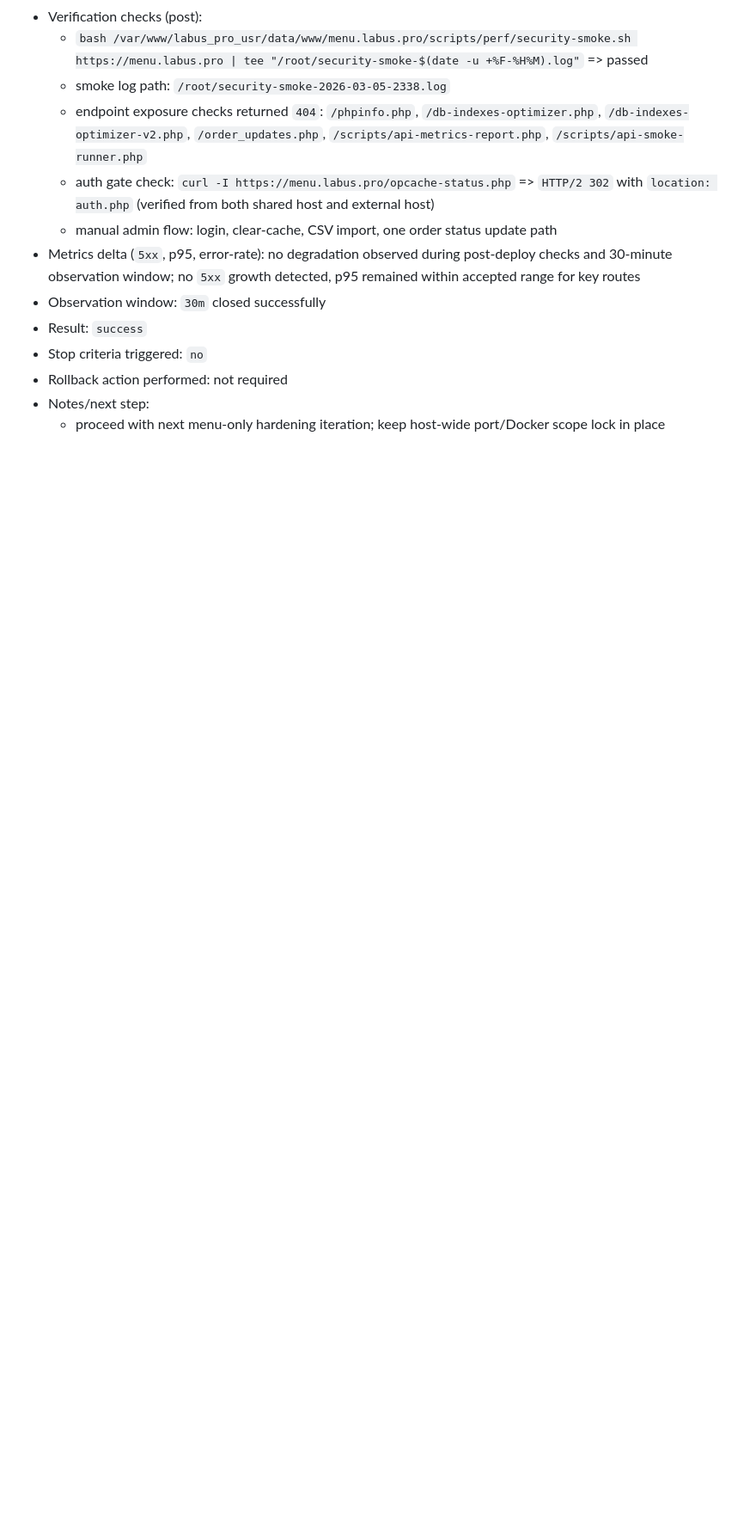
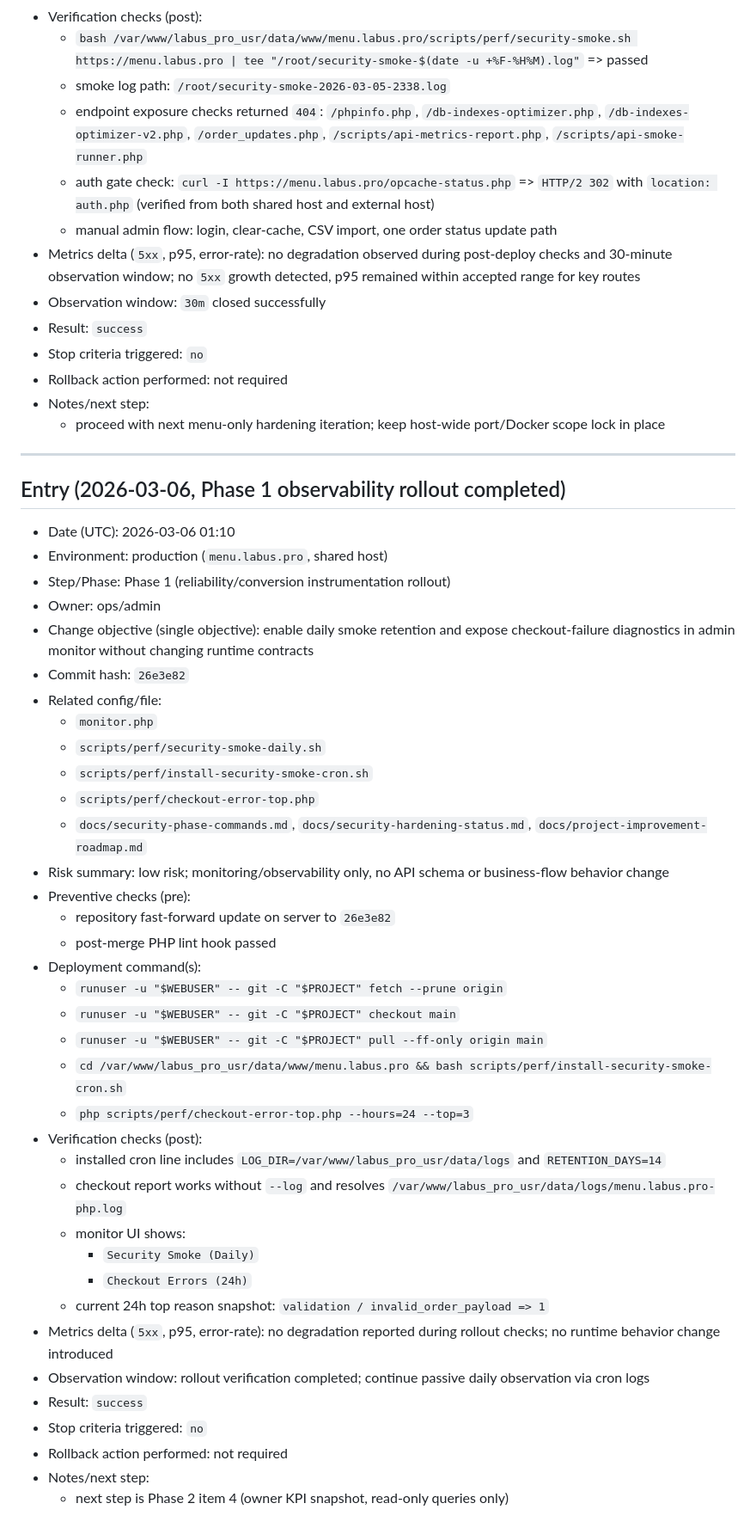
Before and after one commit to Linol-Hamelton/menulabus, a Markdown page: docs/security-change-log-template.md, the part around the change. Shown at 86% size. Drawn GitHub-style; blank space fills up the shorter version.

Commit message:
docs: record phase 1 observability rollout completion

```diff
--- a/docs/security-change-log-template.md
+++ b/docs/security-change-log-template.md
@@ -152,3 +152,44 @@ Use one entry per production change step.
 - Rollback action performed: not required
 - Notes/next step:
   - proceed with next menu-only hardening iteration; keep host-wide port/Docker scope lock in place
+
+---
+
+## Entry (2026-03-06, Phase 1 observability rollout completed)
+
+- Date (UTC): 2026-03-06 01:10
+- Environment: production (`menu.labus.pro`, shared host)
+- Step/Phase: Phase 1 (reliability/conversion instrumentation rollout)
+- Owner: ops/admin
+- Change objective (single objective): enable daily smoke retention and expose checkout-failure diagnostics in admin monitor without changing runtime contracts
+- Commit hash: `26e3e82`
+- Related config/file:
+  - `monitor.php`
+  - `scripts/perf/security-smoke-daily.sh`
+  - `scripts/perf/install-security-smoke-cron.sh`
+  - `scripts/perf/checkout-error-top.php`
+  - `docs/security-phase-commands.md`, `docs/security-hardening-status.md`, `docs/project-improvement-roadmap.md`
+- Risk summary: low risk; monitoring/observability only, no API schema or business-flow behavior change
+- Preventive checks (pre):
+  - repository fast-forward update on server to `26e3e82`
+  - post-merge PHP lint hook passed
+- Deployment command(s):
+  - `runuser -u "$WEBUSER" -- git -C "$PROJECT" fetch --prune origin`
+  - `runuser -u "$WEBUSER" -- git -C "$PROJECT" checkout main`
+  - `runuser -u "$WEBUSER" -- git -C "$PROJECT" pull --ff-only origin main`
+  - `cd /var/www/labus_pro_usr/data/www/menu.labus.pro && bash scripts/perf/install-security-smoke-cron.sh`
+  - `php scripts/perf/checkout-error-top.php --hours=24 --top=3`
+- Verification checks (post):
+  - installed cron line includes `LOG_DIR=/var/www/labus_pro_usr/data/logs` and `RETENTION_DAYS=14`
+  - checkout report works without `--log` and resolves `/var/www/labus_pro_usr/data/logs/menu.labus.pro-php.log`
+  - monitor UI shows:
+    - `Security Smoke (Daily)`
+    - `Checkout Errors (24h)`
+  - current 24h top reason snapshot: `validation / invalid_order_payload => 1`
+- Metrics delta (`5xx`, p95, error-rate): no degradation reported during rollout checks; no runtime behavior change introduced
+- Observation window: rollout verification completed; continue passive daily observation via cron logs
+- Result: `success`
+- Stop criteria triggered: `no`
+- Rollback action performed: not required
+- Notes/next step:
+  - next step is Phase 2 item 4 (owner KPI snapshot, read-only queries only)
```
Also changed, not shown: docs/project-improvement-roadmap.md (+7 -0 lines), docs/security-hardening-status.md (+13 -1 lines).
